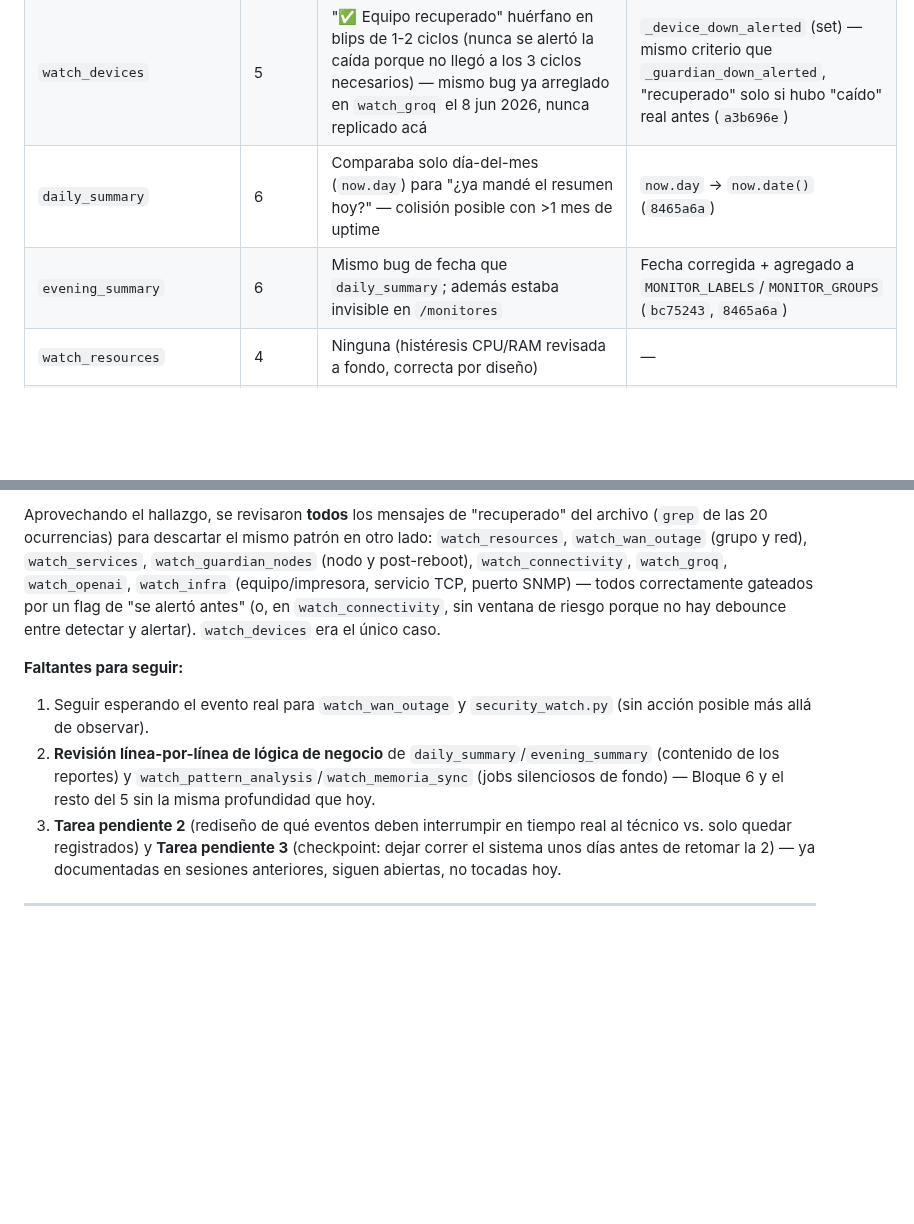
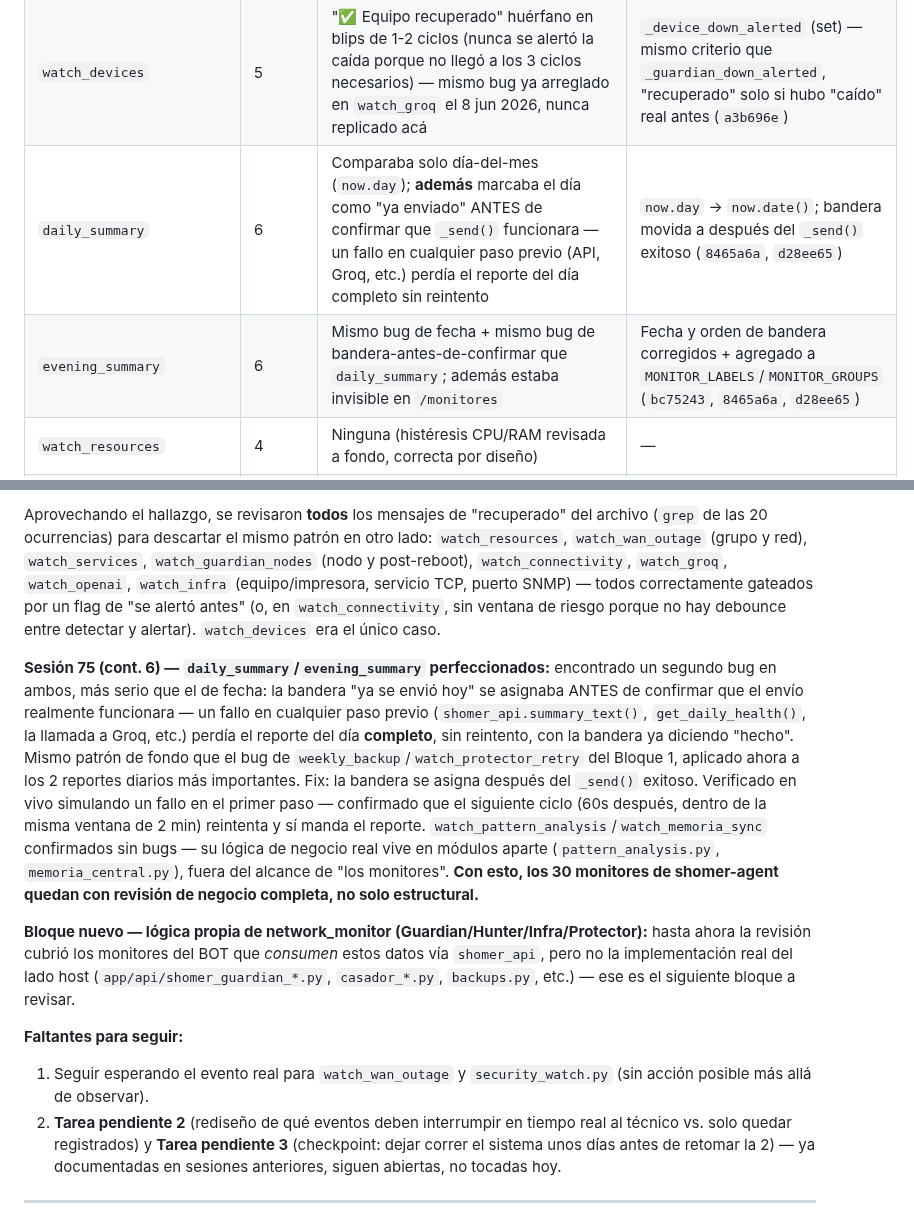
Before and after one commit to Jpad2025/shomer-sentinel, a Markdown page: CLAUDE.md, 2 parts joined by grey strips. Drawn GitHub-style; blank space fills up the shorter version.

Commit message:
Sesión 75 (cont. 6): documenta bug de daily/evening_summary (bandera antes de confirmar)
Segundo bug encontrado al perfeccionar la revisión: la bandera "ya se
envió hoy" se asignaba antes de confirmar el envío real -- un fallo en
cualquier paso previo perdía el reporte del día completo sin reintento.
Ver commit d28ee65 de shomer-agent para el fix y la prueba en vivo.

Con esto, los 30 monitores de shomer-agent quedan con revisión de
negocio completa. Abre el siguiente bloque: la lógica propia de
Guardian/Hunter/Infra/Protector del lado host (network_monitor), no
solo lo que el bot consume de ellos.

```diff
--- a/CLAUDE.md
+++ b/CLAUDE.md
@@ -573,8 +573,8 @@ Deploy de esta ronda: `82b77c0` (Groq) y `8465a6a` (fechas) en shomer-agent, ver
 |---|---|---|---|
 | `watch_hunter` | 2 | Seed de IPs pre-existentes de un solo intento — si fallaba, quedaba vacío para siempre (riesgo mitigado por chequeo de antigüedad ya existente) | Seed movido dentro del loop, reintenta cada ciclo hasta funcionar (`b663970`) |
 | `watch_devices` | 5 | "✅ Equipo recuperado" huérfano en blips de 1-2 ciclos (nunca se alertó la caída porque no llegó a los 3 ciclos necesarios) — mismo bug ya arreglado en `watch_groq` el 8 jun 2026, nunca replicado acá | `_device_down_alerted` (set) — mismo criterio que `_guardian_down_alerted`, "recuperado" solo si hubo "caído" real antes (`a3b696e`) |
-| `daily_summary` | 6 | Comparaba solo día-del-mes (`now.day`) para "¿ya mandé el resumen hoy?" — colisión posible con >1 mes de uptime | `now.day` → `now.date()` (`8465a6a`) |
-| `evening_summary` | 6 | Mismo bug de fecha que `daily_summary`; además estaba invisible en `/monitores` | Fecha corregida + agregado a `MONITOR_LABELS`/`MONITOR_GROUPS` (`bc75243`, `8465a6a`) |
+| `daily_summary` | 6 | Comparaba solo día-del-mes (`now.day`); **además** marcaba el día como "ya enviado" ANTES de confirmar que `_send()` funcionara — un fallo en cualquier paso previo (API, Groq, etc.) perdía el reporte del día completo sin reintento | `now.day` → `now.date()`; bandera movida a después del `_send()` exitoso (`8465a6a`, `d28ee65`) |
+| `evening_summary` | 6 | Mismo bug de fecha + mismo bug de bandera-antes-de-confirmar que `daily_summary`; además estaba invisible en `/monitores` | Fecha y orden de bandera corregidos + agregado a `MONITOR_LABELS`/`MONITOR_GROUPS` (`bc75243`, `8465a6a`, `d28ee65`) |
 | `watch_resources` | 4 | Ninguna (histéresis CPU/RAM revisada a fondo, correcta por diseño) | — |
 | `watch_backups` | 3 | Mismo bug de fecha (día-del-mes) para "¿ya revisé este equipo hoy?" | `now.day` → `now.date()` (`8465a6a`) |
 | `watch_wan_outage` | 5 | **GRAVE** — `_wan_outage_start`/`_wan_last_repeat` sin `global`, `UnboundLocalError` garantizado en caída de 2+ grupos/WAN — probablemente nunca mandó esta alerta | `global` agregado; verificado con reproducción aislada + inspección de bytecode (`58eb9b6`) |
@@ -622,13 +622,29 @@ TCP, puerto SNMP) — todos correctamente gateados por un flag de "se alertó an
 `watch_connectivity`, sin ventana de riesgo porque no hay debounce entre detectar y alertar).
 `watch_devices` era el único caso.
 
+**Sesión 75 (cont. 6) — `daily_summary`/`evening_summary` perfeccionados:** encontrado un
+segundo bug en ambos, más serio que el de fecha: la bandera "ya se envió hoy" se asignaba
+ANTES de confirmar que el envío realmente funcionara — un fallo en cualquier paso previo
+(`shomer_api.summary_text()`, `get_daily_health()`, la llamada a Groq, etc.) perdía el reporte
+del día **completo**, sin reintento, con la bandera ya diciendo "hecho". Mismo patrón de fondo
+que el bug de `weekly_backup`/`watch_protector_retry` del Bloque 1, aplicado ahora a los 2
+reportes diarios más importantes. Fix: la bandera se asigna después del `_send()` exitoso.
+Verificado en vivo simulando un fallo en el primer paso — confirmado que el siguiente ciclo
+(60s después, dentro de la misma ventana de 2 min) reintenta y sí manda el reporte.
+`watch_pattern_analysis`/`watch_memoria_sync` confirmados sin bugs — su lógica de negocio real
+vive en módulos aparte (`pattern_analysis.py`, `memoria_central.py`), fuera del alcance de "los
+monitores". **Con esto, los 30 monitores de shomer-agent quedan con revisión de negocio
+completa, no solo estructural.**
+
+**Bloque nuevo — lógica propia de network_monitor (Guardian/Hunter/Infra/Protector):** hasta
+ahora la revisión cubrió los monitores del BOT que *consumen* estos datos vía `shomer_api`,
+pero no la implementación real del lado host (`app/api/shomer_guardian_*.py`,
+`casador_*.py`, `backups.py`, etc.) — ese es el siguiente bloque a revisar.
+
 **Faltantes para seguir:**
 1. Seguir esperando el evento real para `watch_wan_outage` y `security_watch.py` (sin acción
    posible más allá de observar).
-2. **Revisión línea-por-línea de lógica de negocio** de `daily_summary`/`evening_summary`
-   (contenido de los reportes) y `watch_pattern_analysis`/`watch_memoria_sync` (jobs silenciosos
-   de fondo) — Bloque 6 y el resto del 5 sin la misma profundidad que hoy.
-3. **Tarea pendiente 2** (rediseño de qué eventos deben interrumpir en tiempo real al técnico
+2. **Tarea pendiente 2** (rediseño de qué eventos deben interrumpir en tiempo real al técnico
    vs. solo quedar registrados) y **Tarea pendiente 3** (checkpoint: dejar correr el sistema
    unos días antes de retomar la 2) — ya documentadas en sesiones anteriores, siguen abiertas,
    no tocadas hoy.
```
